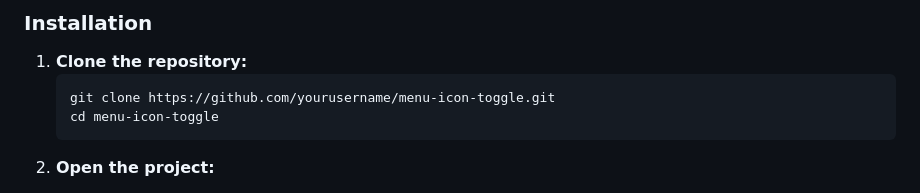
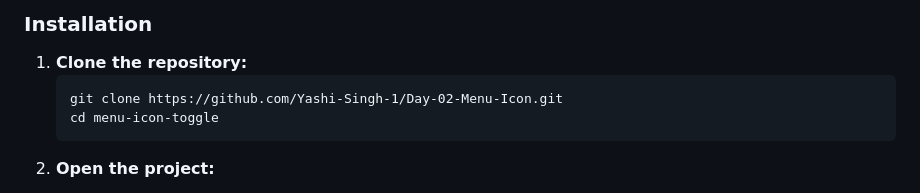
Before and after one commit to Yashi-Singh-1/Day-02-Menu-Icon, a Markdown page: README.md, the part around one of its changes. Drawn GitHub-style.

```diff
--- a/README.md
+++ b/README.md
@@ -30,7 +30,7 @@
 <h3>Installation</h3>
 <ol>
     <li><strong>Clone the repository:</strong>
-        <pre><code>git clone https://github.com/yourusername/menu-icon-toggle.git
+        <pre><code>git clone https://github.com/Yashi-Singh-1/Day-02-Menu-Icon.git
 cd menu-icon-toggle
 </code></pre>
     </li>
```
Also changed, not shown: other parts of README.md (+1 -1 lines).
